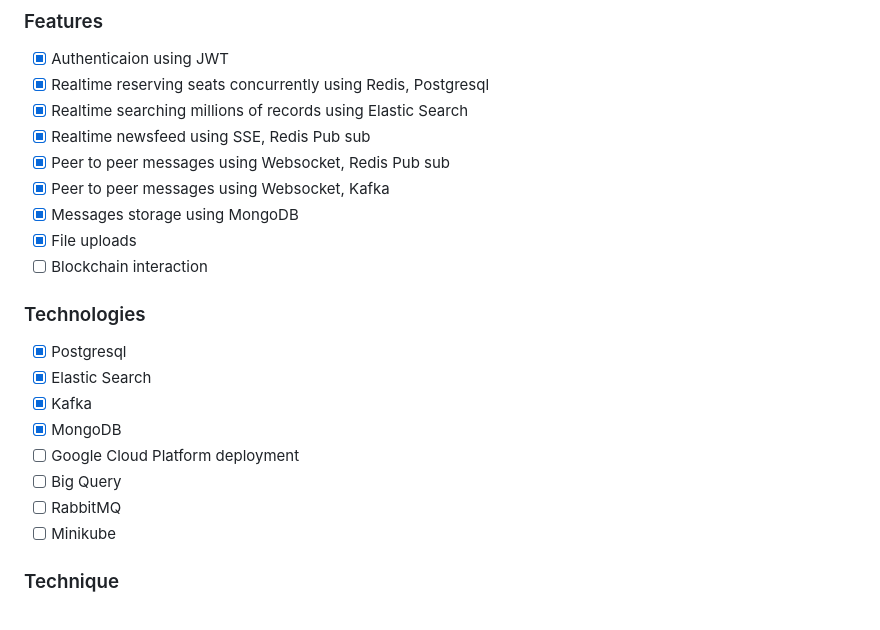
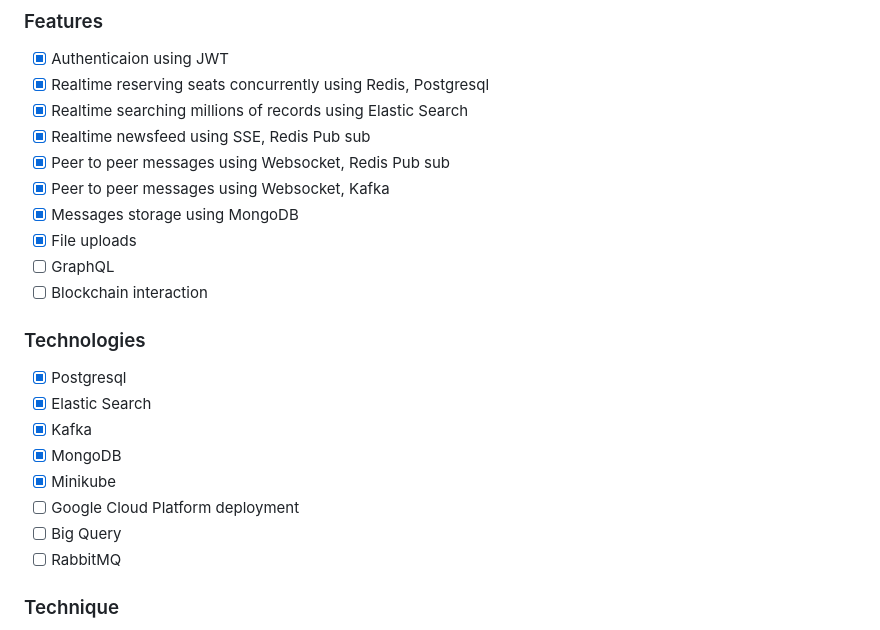
Before and after one commit to taintpro98/golang-server, a Markdown page: README.md, the part around the change. Rendered like a GitHub page.

```diff
--- a/README.md
+++ b/README.md
@@ -10,6 +10,7 @@
 - [x] Peer to peer messages using Websocket, Kafka
 - [x] Messages storage using MongoDB
 - [x] File uploads
+- [ ] GraphQL
 - [ ] Blockchain interaction
 
 ### Technologies
@@ -17,10 +18,11 @@
 - [x] Elastic Search
 - [x] Kafka
 - [x] MongoDB
+- [x] Minikube
 - [ ] Google Cloud Platform deployment
 - [ ] Big Query
 - [ ] RabbitMQ
-- [ ] Minikube
+
 ### Technique
 - [ ] Database partition
 - [ ] Token decentralization
```
